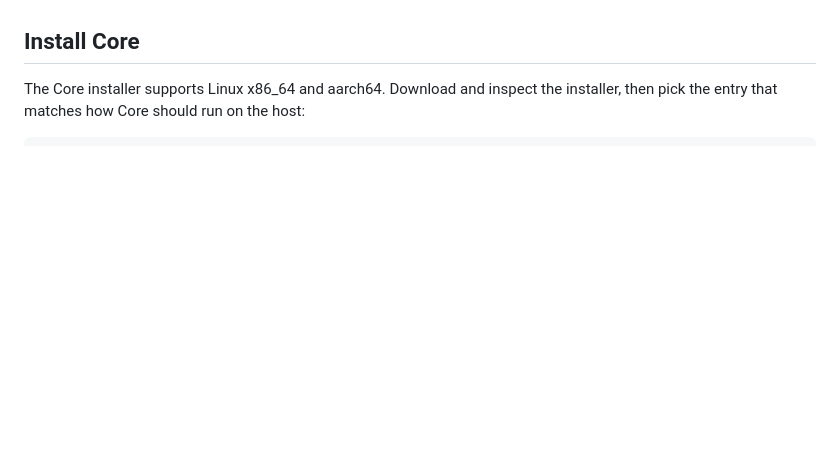
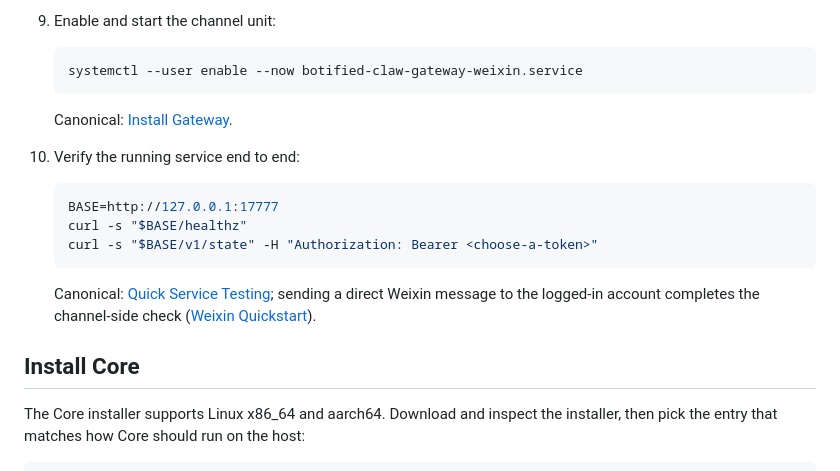
Before and after one commit to lzjever/botified-releases, a Markdown page: README.md, the part around one of its changes. Drawn GitHub-style; blank space fills up the shorter version.

````diff
--- a/README.md
+++ b/README.md
@@ -20,3 +116,22 @@ Install only what you need. The core installer does not install gateway.
+9. Enable and start the channel unit:
+
+   ```sh
+   systemctl --user enable --now botified-claw-gateway-weixin.service
+   ```
+
+   Canonical: [Install Gateway](#install-gateway).
+
+10. Verify the running service end to end:
+
+    ```sh
+    BASE=http://127.0.0.1:17777
+    curl -s "$BASE/healthz"
+    curl -s "$BASE/v1/state" -H "Authorization: Bearer <choose-a-token>"
+    ```
+
+    Canonical: [Quick Service Testing](#quick-service-testing); sending a
+    direct Weixin message to the logged-in account completes the channel-side
+    check ([Weixin Quickstart](https://github.com/lzjever/botified/blob/master/botified-claw-gateway/README.md#weixin-quickstart)).
 
 ## Install Core
 
````
Also changed, not shown: other parts of README.md (+96 -0 lines).
